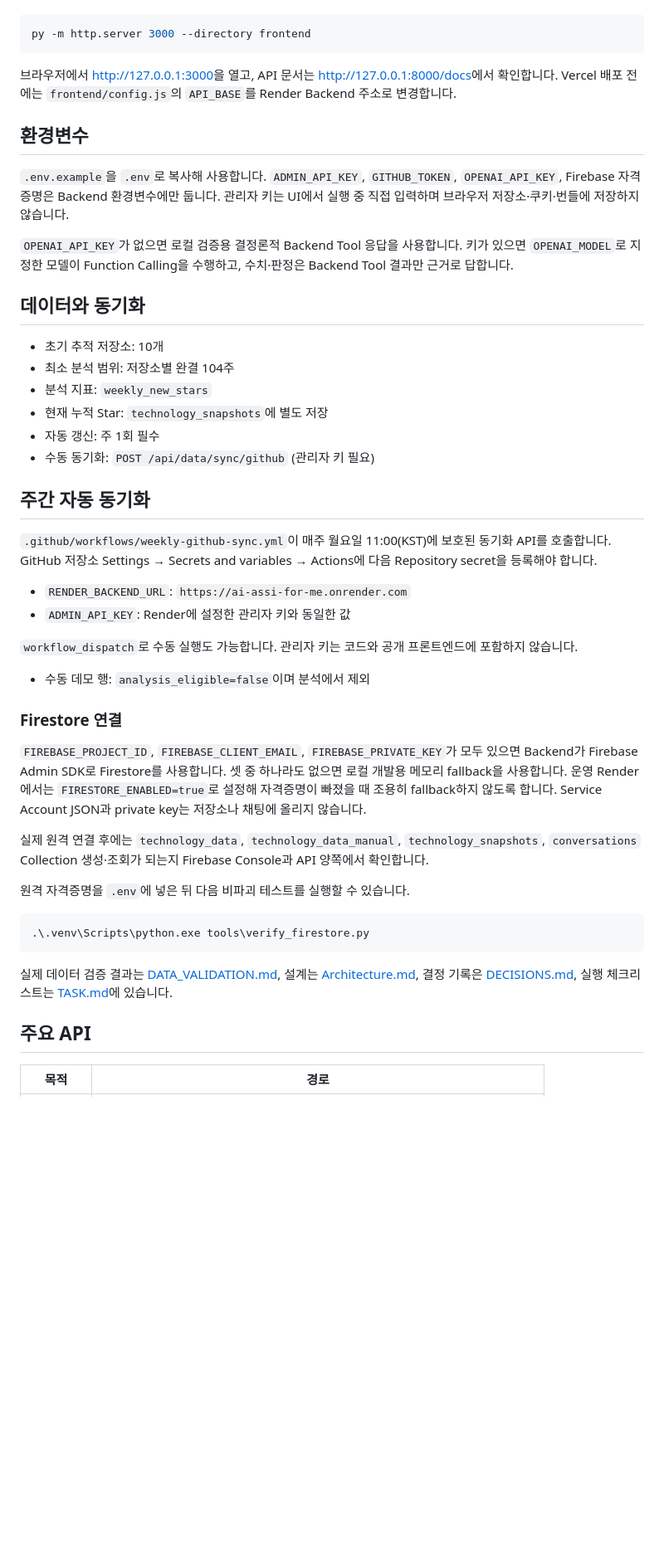
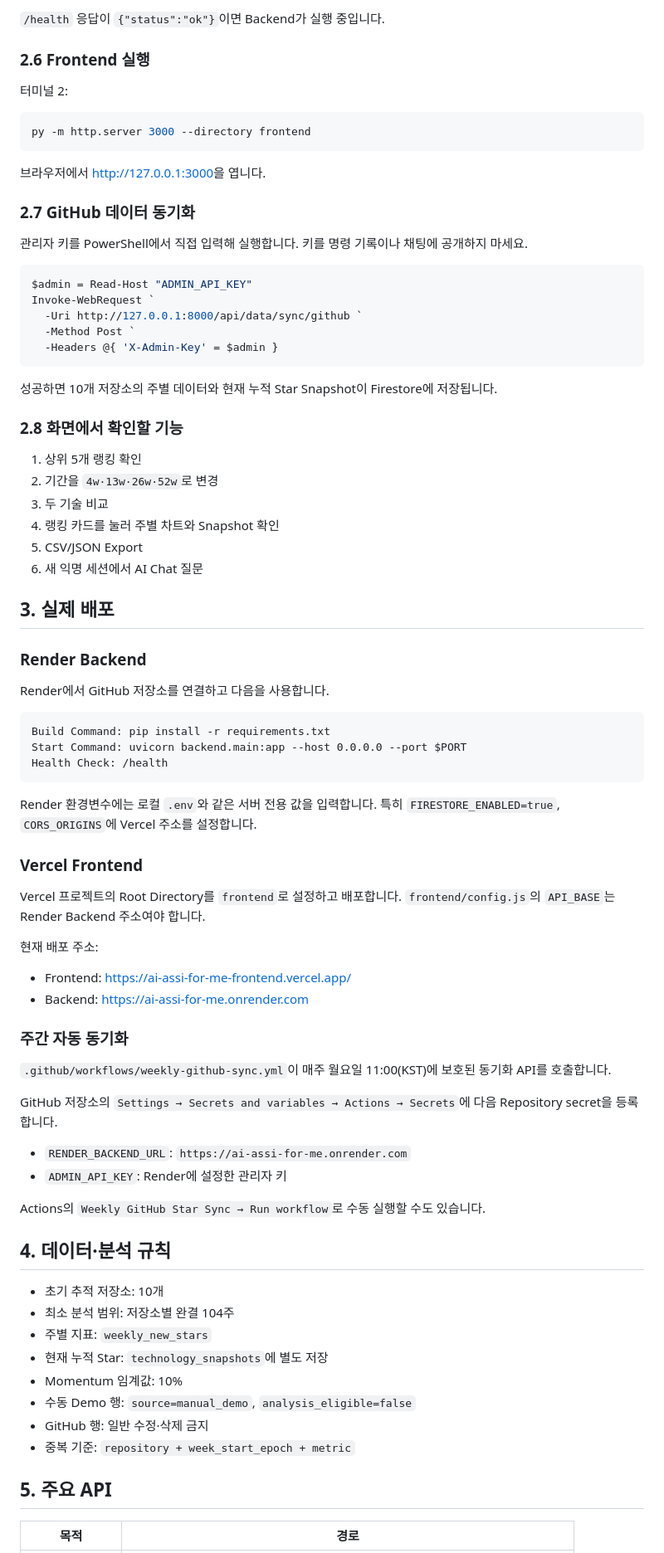
Before and after one commit to bomigrace-byte/ai-assi-for-me, a Markdown page: README.md, the part around one of its changes. Shown at 83% size. Drawn GitHub-style; blank space fills up the shorter version.

Commit message:
Expand README for beginner setup and learning

````diff
--- a/README.md
+++ b/README.md
@@ -17,50 +95,84 @@ Copy-Item .env.example .env
+`/health` 응답이 `{"status":"ok"}`이면 Backend가 실행 중입니다.
+
+### 2.6 Frontend 실행
+
+터미널 2:
 
 ```powershell
 py -m http.server 3000 --directory frontend
 ```
 
-브라우저에서 <http://127.0.0.1:3000>을 열고, API 문서는 <http://127.0.0.1:8000/docs>에서 확인합니다. Vercel 배포 전에는 `frontend/config.js`의 `API_BASE`를 Render Backend 주소로 변경합니다.
+브라우저에서 <http://127.0.0.1:3000>을 엽니다.
 
-## 환경변수
+### 2.7 GitHub 데이터 동기화
 
-`.env.example`을 `.env`로 복사해 사용합니다. `ADMIN_API_KEY`, `GITHUB_TOKEN`, `OPENAI_API_KEY`, Firebase 자격증명은 Backend 환경변수에만 둡니다. 관리자 키는 UI에서 실행 중 직접 입력하며 브라우저 저장소·쿠키·번들에 저장하지 않습니다.
+관리자 키를 PowerShell에서 직접 입력해 실행합니다. 키를 명령 기록이나 채팅에 공개하지 마세요.
 
-`OPENAI_API_KEY`가 없으면 로컬 검증용 결정론적 Backend Tool 응답을 사용합니다. 키가 있으면 `OPENAI_MODEL`로 지정한 모델이 Function Calling을 수행하고, 수치·판정은 Backend Tool 결과만 근거로 답합니다.
+```powershell
+$admin = Read-Host "ADMIN_API_KEY"
+Invoke-WebRequest `
+  -Uri http://127.0.0.1:8000/api/data/sync/github `
+  -Method Post `
+  -Headers @{ 'X-Admin-Key' = $admin }
+```
 
-## 데이터와 동기화
+성공하면 10개 저장소의 주별 데이터와 현재 누적 Star Snapshot이 Firestore에 저장됩니다.
+
+### 2.8 화면에서 확인할 기능
+
+1. 상위 5개 랭킹 확인
+2. 기간을 `4w·13w·26w·52w`로 변경
+3. 두 기술 비교
+4. 랭킹 카드를 눌러 주별 차트와 Snapshot 확인
+5. CSV/JSON Export
+6. 새 익명 세션에서 AI Chat 질문
+
+## 3. 실제 배포
+
+### Render Backend
+
+Render에서 GitHub 저장소를 연결하고 다음을 사용합니다.
+
+```text
+Build Command: pip install -r requirements.txt
+Start Command: uvicorn backend.main:app --host 0.0.0.0 --port $PORT
+Health Check: /health
+```
+
+Render 환경변수에는 로컬 `.env`와 같은 서버 전용 값을 입력합니다. 특히 `FIRESTORE_ENABLED=true`, `CORS_ORIGINS`에 Vercel 주소를 설정합니다.
+
+### Vercel Frontend
+
+Vercel 프로젝트의 Root Directory를 `frontend`로 설정하고 배포합니다. `frontend/config.js`의 `API_BASE`는 Render Backend 주소여야 합니다.
+
+현재 배포 주소:
+
+- Frontend: <https://ai-assi-for-me-frontend.vercel.app/>
+- Backend: <https://ai-assi-for-me.onrender.com>
+
+### 주간 자동 동기화
+
+`.github/workflows/weekly-github-sync.yml`이 매주 월요일 11:00(KST)에 보호된 동기화 API를 호출합니다.
+
+GitHub 저장소의 `Settings → Secrets and variables → Actions → Secrets`에 다음 Repository secret을 등록합니다.
+
+- `RENDER_BACKEND_URL`: `https://ai-assi-for-me.onrender.com`
+- `ADMIN_API_KEY`: Render에 설정한 관리자 키
+
+Actions의 `Weekly GitHub Star Sync → Run workflow`로 수동 실행할 수도 있습니다.
+
+## 4. 데이터·분석 규칙
 
 - 초기 추적 저장소: 10개
 - 최소 분석 범위: 저장소별 완결 104주
-- 분석 지표: `weekly_new_stars`
+- 주별 지표: `weekly_new_stars`
 - 현재 누적 Star: `technology_snapshots`에 별도 저장
-- 자동 갱신: 주 1회 필수
-- 수동 동기화: `POST /api/data/sync/github` (관리자 키 필요)
+- Momentum 임계값: 10%
+- 수동 Demo 행: `source=manual_demo`, `analysis_eligible=false`
+- GitHub 행: 일반 수정·삭제 금지
+- 중복 기준: `repository + week_start_epoch + metric`
 
-## 주간 자동 동기화
-
-`.github/workflows/weekly-github-sync.yml`이 매주 월요일 11:00(KST)에 보호된 동기화 API를 호출합니다. GitHub 저장소 Settings → Secrets and variables → Actions에 다음 Repository secret을 등록해야 합니다.
-
-- `RENDER_BACKEND_URL`: `https://ai-assi-for-me.onrender.com`
-- `ADMIN_API_KEY`: Render에 설정한 관리자 키와 동일한 값
-
-`workflow_dispatch`로 수동 실행도 가능합니다. 관리자 키는 코드와 공개 프론트엔드에 포함하지 않습니다.
-- 수동 데모 행: `analysis_eligible=false`이며 분석에서 제외
-
-### Firestore 연결
-
-`FIREBASE_PROJECT_ID`, `FIREBASE_CLIENT_EMAIL`, `FIREBASE_PRIVATE_KEY`가 모두 있으면 Backend가 Firebase Admin SDK로 Firestore를 사용합니다. 셋 중 하나라도 없으면 로컬 개발용 메모리 fallback을 사용합니다. 운영 Render에서는 `FIRESTORE_ENABLED=true`로 설정해 자격증명이 빠졌을 때 조용히 fallback하지 않도록 합니다. Service Account JSON과 private key는 저장소나 채팅에 올리지 않습니다.
-
-실제 원격 연결 후에는 `technology_data`, `technology_data_manual`, `technology_snapshots`, `conversations` Collection 생성·조회가 되는지 Firebase Console과 API 양쪽에서 확인합니다.
-
-원격 자격증명을 `.env`에 넣은 뒤 다음 비파괴 테스트를 실행할 수 있습니다.
-
-```powershell
-.\.venv\Scripts\python.exe tools\verify_firestore.py
-```
-
-실제 데이터 검증 결과는 [DATA_VALIDATION.md](DATA_VALIDATION.md), 설계는 [Architecture.md](Architecture.md), 결정 기록은 [DECISIONS.md](DECISIONS.md), 실행 체크리스트는 [TASK.md](TASK.md)에 있습니다.
-
-## 주요 API
+## 5. 주요 API
 
 | 목적 | 경로 |
 |---|---|
````
Also changed, not shown: other parts of README.md (+162 -9 lines).
